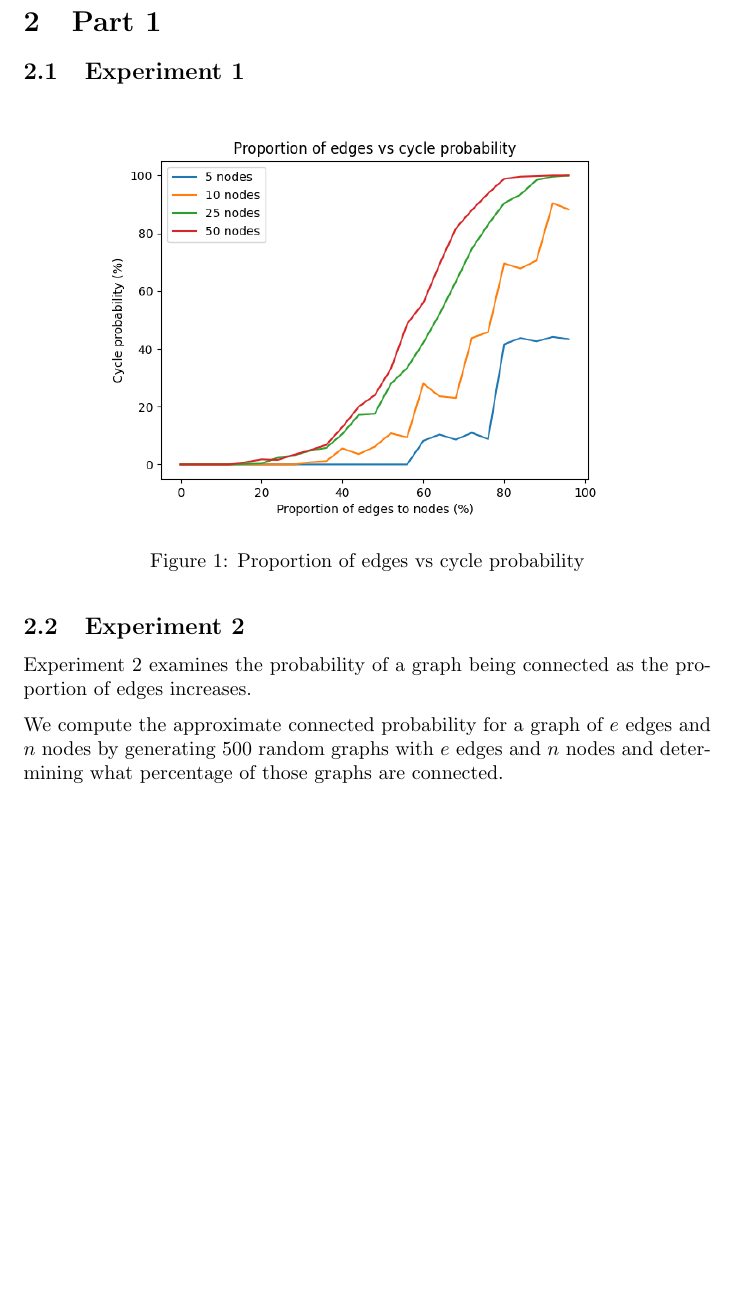
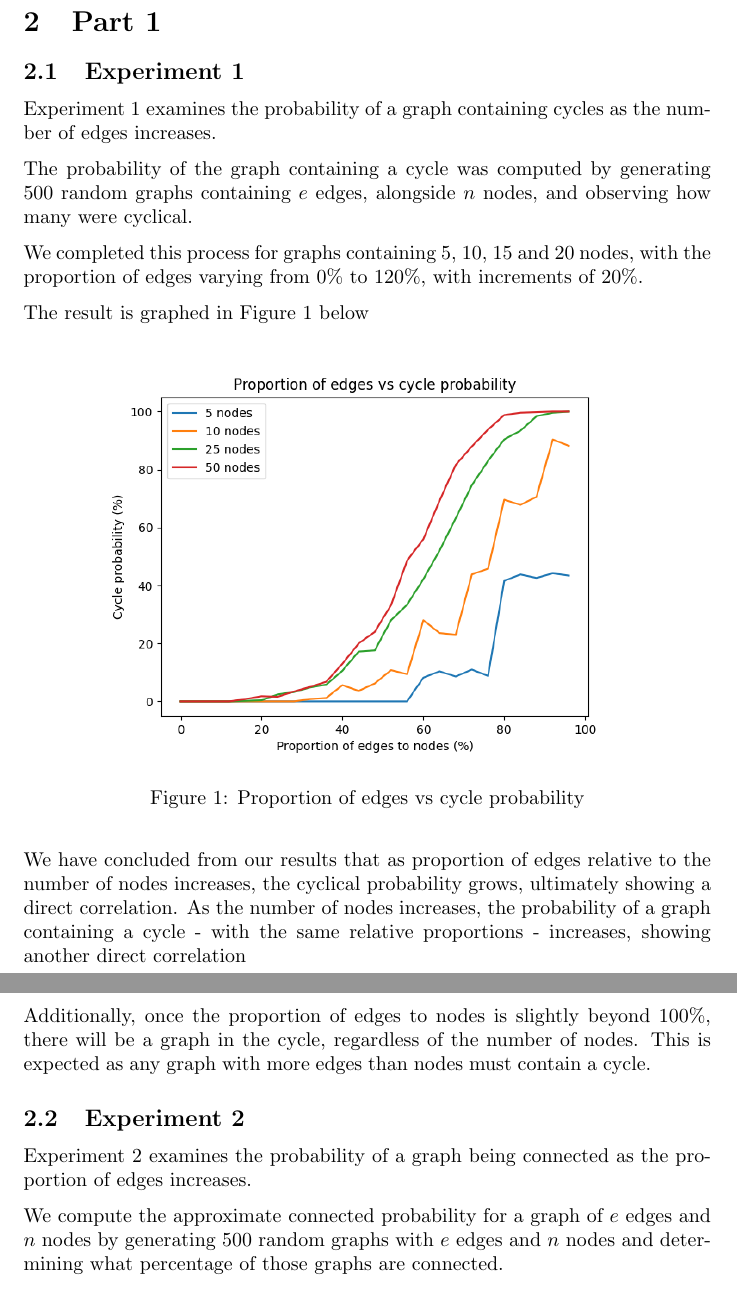
Before and after one commit to cs2xc3/lab-4-5, a LaTeX document (report.tex): part of page 3 of 4 before the commit and two parts of pages 3 and 4 of 4 after it, the two joined at a grey line, cut so that both start at the same text, the shorter picture padded with empty space. Compiled offline with pdfLaTeX.

Commit message:
added exp1 to the report

```diff
--- a/report.tex
+++ b/report.tex
@@ -27,12 +27,24 @@
 
 \subsection{Experiment 1}
 
+Experiment 1 examines the probability of a graph containing cycles as the number of edges increases.
+
+The probability of the graph containing a cycle was computed by generating 500 random graphs containing $e$ edges, alongside $n$ nodes, and observing how many were cyclical.
+
+We completed this process for graphs containing 5, 10, 15 and 20 nodes, with the proportion of edges varying from 0\% to 120\%, with increments of 20\%.
+
+The result is graphed in Figure 1 below
+
 \begin{figure}[H]
     \centering
     \includegraphics[width=0.8\linewidth]{experiment_1.png}
     \caption{Proportion of edges vs cycle probability}
     \label{fig:edges_vs_cycle}
 \end{figure}
+
+We have concluded from our results that as proportion of edges relative to the number of nodes increases, the cyclical probability grows, ultimately showing a direct correlation. As the number of nodes increases, the probability of a graph containing a cycle - with the same relative proportions - increases, showing another direct correlation
+
+Additionally, once the proportion of edges to nodes is slightly beyond 100\%, there will be a graph in the cycle, regardless of the number of nodes. This is expected as any graph with more edges than nodes must contain a cycle.
 
 
 \subsection{Experiment 2}
```
